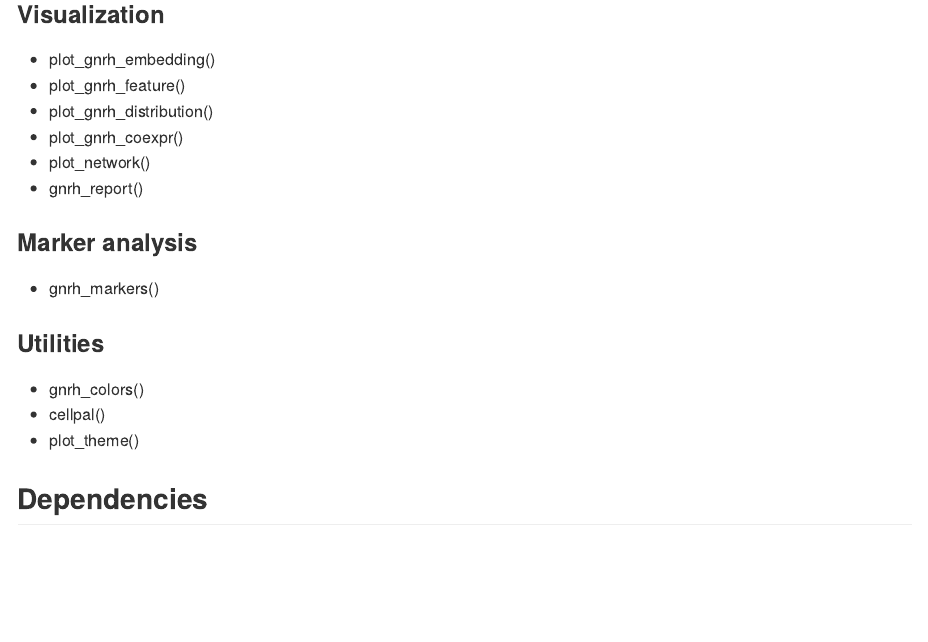
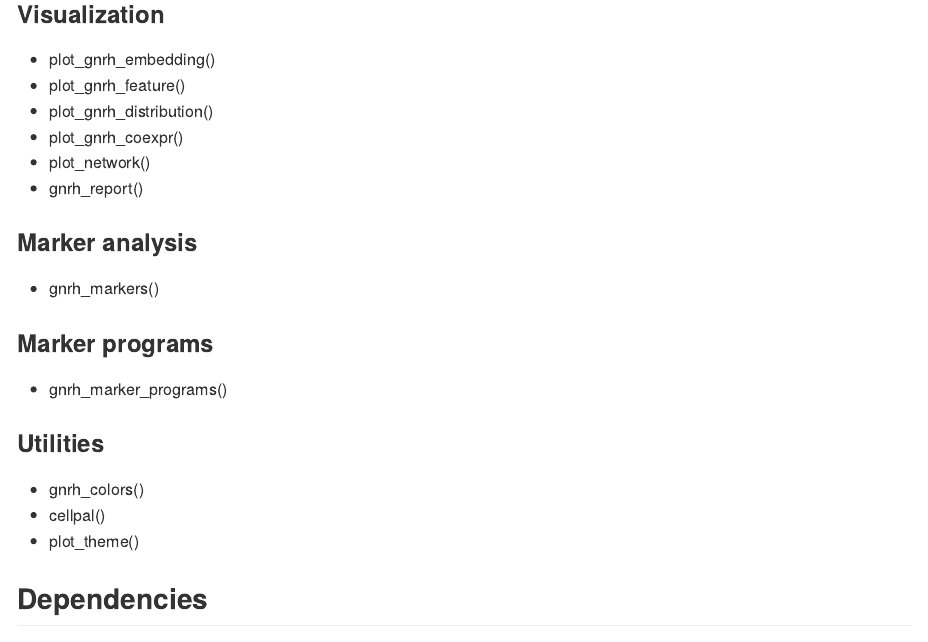
Before and after one commit to ymbouamboua/GnRHcell, an R Markdown document (README.Rmd): the page in a window 1100 px wide, from 4700 px down. The pictures show the output file README.md that the author committed with the source, drawn offline in the style of GitHub; badge pictures from the web are left out.

```diff
--- a/README.Rmd
+++ b/README.Rmd
@@ -260,6 +260,11 @@
 
 * gnrh_markers()
 
+### Marker programs
+
+* gnrh_marker_programs()
+
+
 ### Utilities
 
 * gnrh_colors()
```
Also changed, not shown: README.md, 2 other files.
